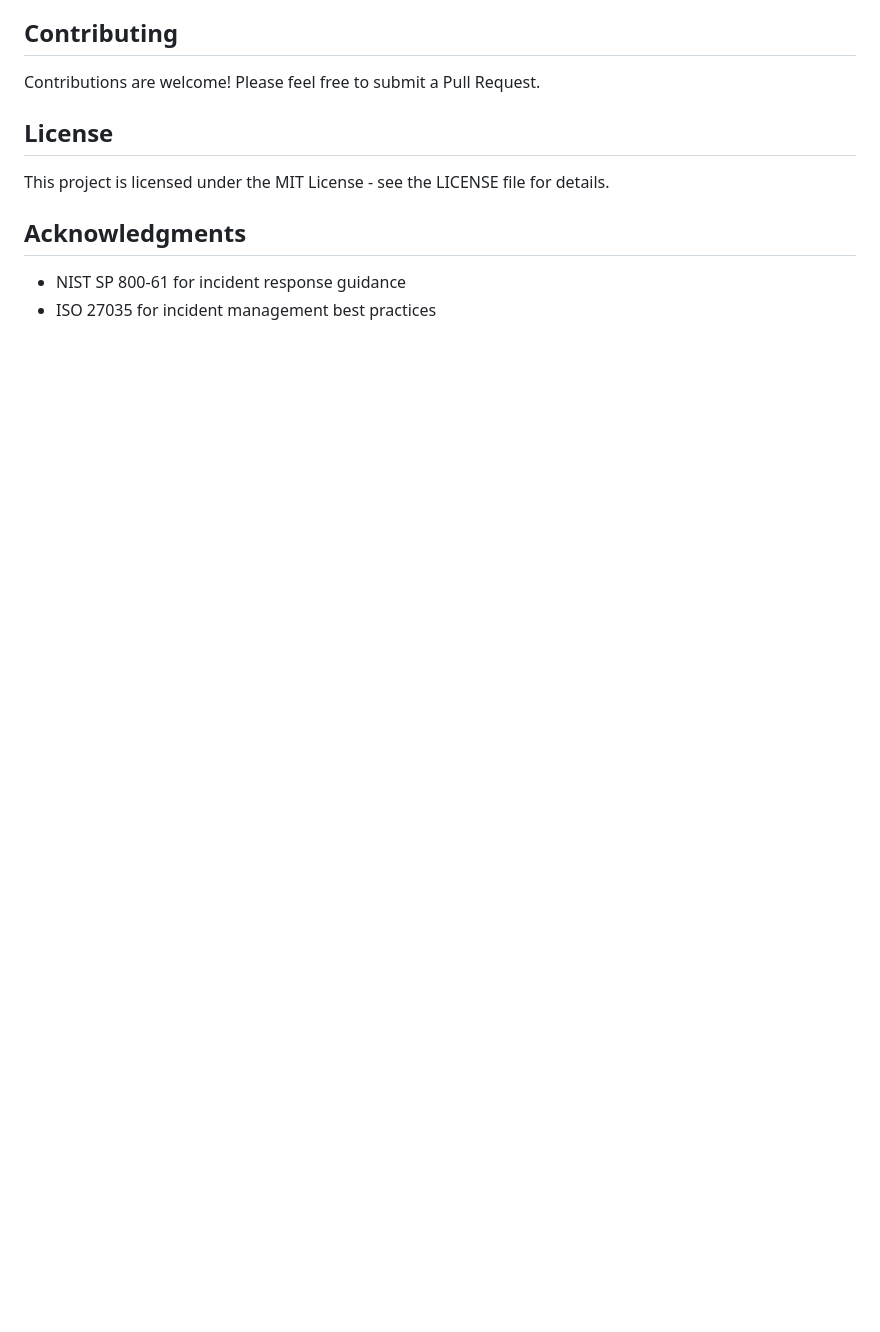
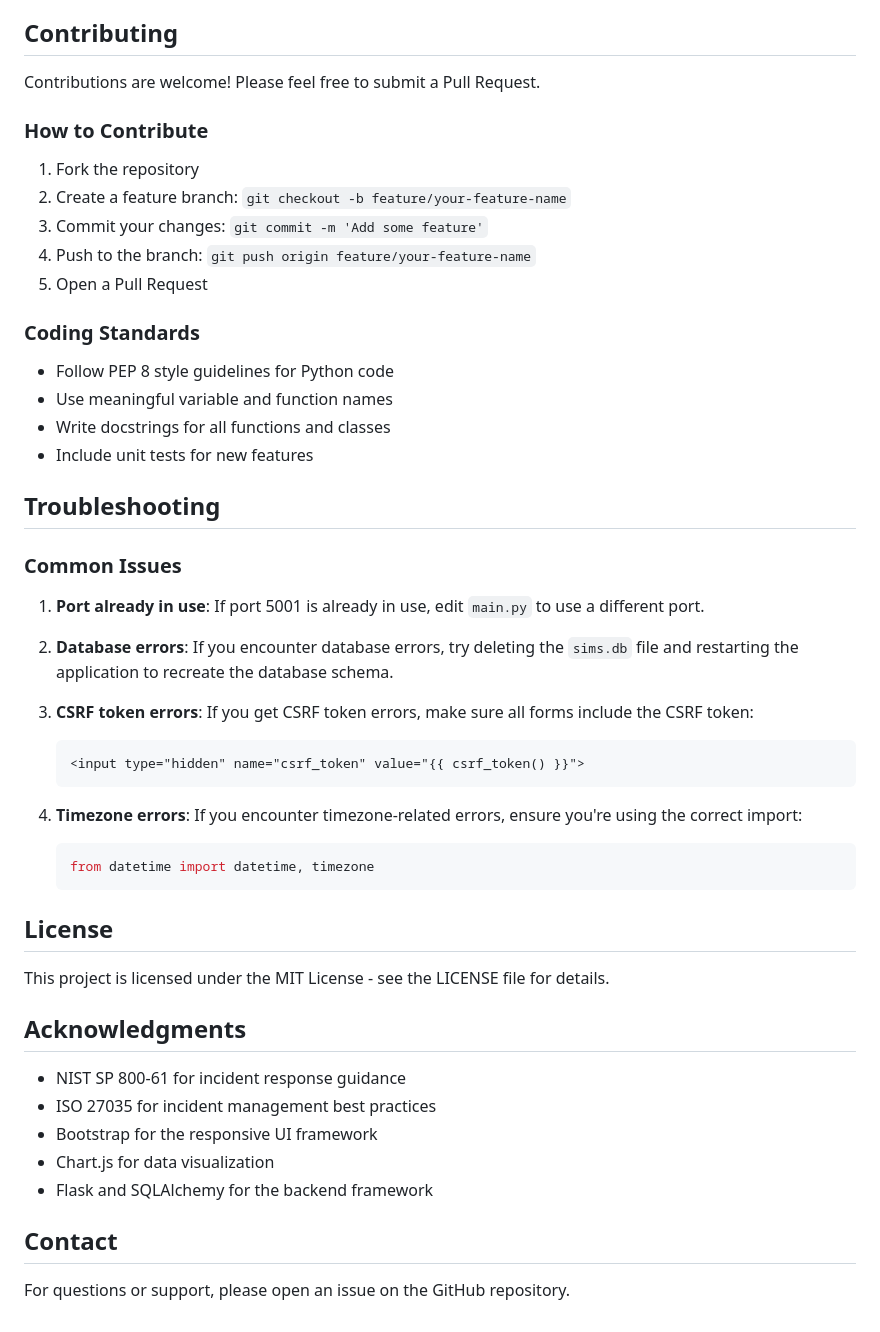
Before and after one commit to frankysoo/SecurityIncidentManagementSystem, a Markdown page: README.md, the part around one of its changes. Drawn GitHub-style; blank space fills up the shorter version.

````diff
--- a/README.md
+++ b/README.md
@@ -144,6 +214,39 @@ The application automatically creates the necessary database tables on startup.
 ## Contributing
 
 Contributions are welcome! Please feel free to submit a Pull Request.
+
+### How to Contribute
+
+1. Fork the repository
+2. Create a feature branch: `git checkout -b feature/your-feature-name`
+3. Commit your changes: `git commit -m 'Add some feature'`
+4. Push to the branch: `git push origin feature/your-feature-name`
+5. Open a Pull Request
+
+### Coding Standards
+
+- Follow PEP 8 style guidelines for Python code
+- Use meaningful variable and function names
+- Write docstrings for all functions and classes
+- Include unit tests for new features
+
+## Troubleshooting
+
+### Common Issues
+
+1. **Port already in use**: If port 5001 is already in use, edit `main.py` to use a different port.
+
+2. **Database errors**: If you encounter database errors, try deleting the `sims.db` file and restarting the application to recreate the database schema.
+
+3. **CSRF token errors**: If you get CSRF token errors, make sure all forms include the CSRF token:
+   ```html
+   <input type="hidden" name="csrf_token" value="{{ csrf_token() }}">
+   ```
+
+4. **Timezone errors**: If you encounter timezone-related errors, ensure you're using the correct import:
+   ```python
+   from datetime import datetime, timezone
+   ```
 
 ## License
 
@@ -153,3 +256,10 @@ This project is licensed under the MIT License - see the LICENSE file for detail
 
 - NIST SP 800-61 for incident response guidance
 - ISO 27035 for incident management best practices
+- Bootstrap for the responsive UI framework
+- Chart.js for data visualization
+- Flask and SQLAlchemy for the backend framework
+
+## Contact
+
+For questions or support, please open an issue on the GitHub repository.
````
Also changed, not shown: other parts of README.md (+82 -12 lines).
